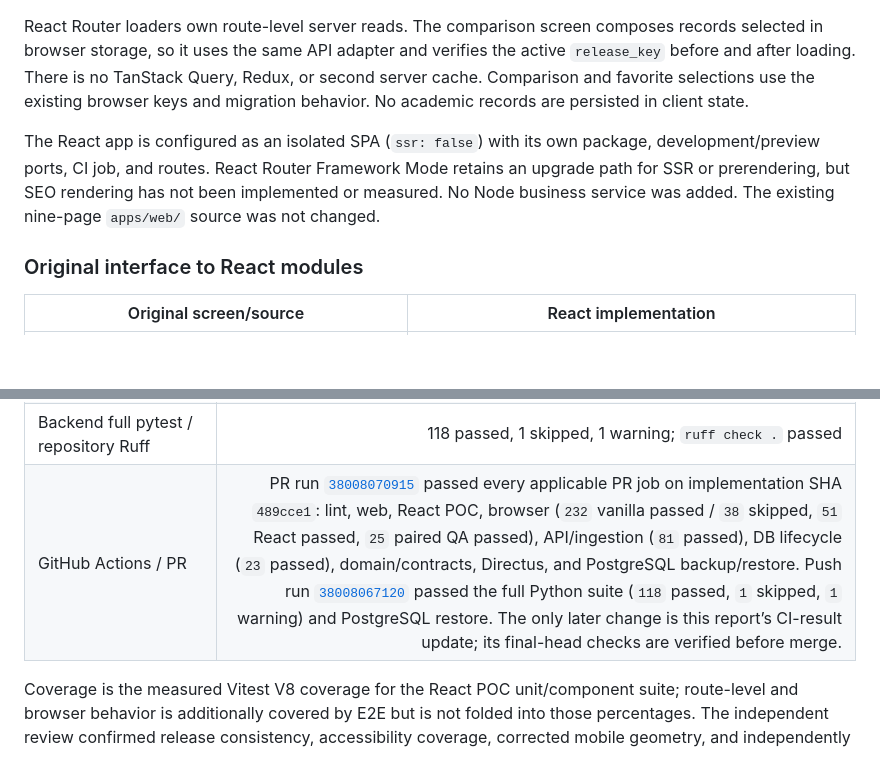
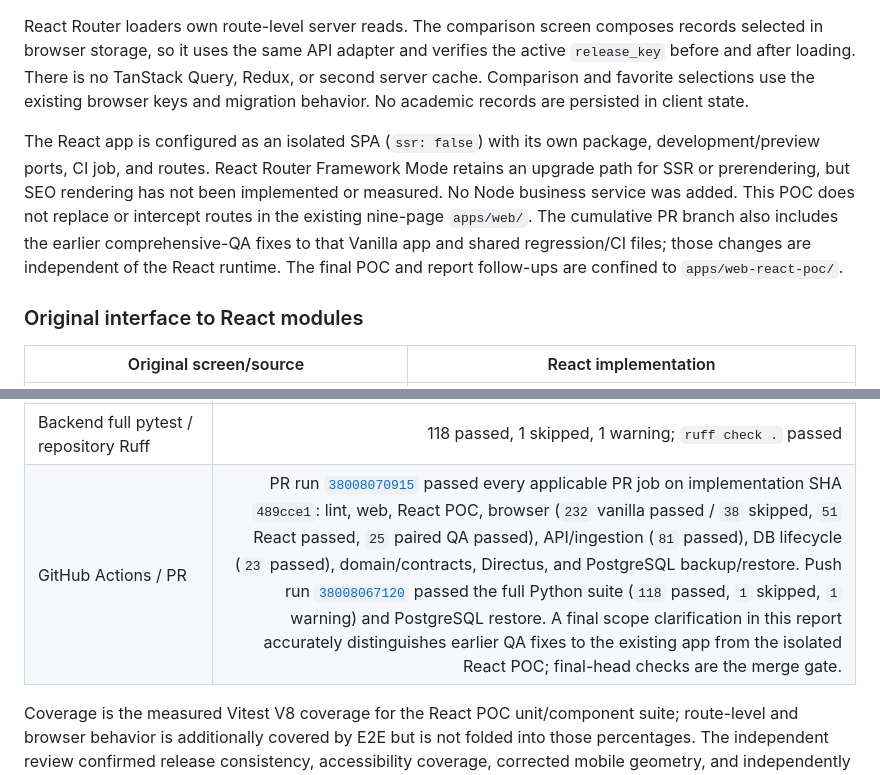
Before and after one commit to artemnoor/andromeda-bmstu-monorepo, a Markdown page: apps/web-react-poc/ARCHITECTURE_POC_REPORT.md, 2 parts joined by grey strips. Rendered like a GitHub page; blank space fills up the shorter version.

Commit message:
docs(web-react-poc): clarify PR scope

```diff
--- a/apps/web-react-poc/ARCHITECTURE_POC_REPORT.md
+++ b/apps/web-react-poc/ARCHITECTURE_POC_REPORT.md
@@ -10,7 +10,7 @@ The isolated `apps/web-react-poc/` application implements the original home, liv
 
 React Router loaders own route-level server reads. The comparison screen composes records selected in browser storage, so it uses the same API adapter and verifies the active `release_key` before and after loading. There is no TanStack Query, Redux, or second server cache. Comparison and favorite selections use the existing browser keys and migration behavior. No academic records are persisted in client state.
 
-The React app is configured as an isolated SPA (`ssr: false`) with its own package, development/preview ports, CI job, and routes. React Router Framework Mode retains an upgrade path for SSR or prerendering, but SEO rendering has not been implemented or measured. No Node business service was added. The existing nine-page `apps/web/` source was not changed.
+The React app is configured as an isolated SPA (`ssr: false`) with its own package, development/preview ports, CI job, and routes. React Router Framework Mode retains an upgrade path for SSR or prerendering, but SEO rendering has not been implemented or measured. No Node business service was added. This POC does not replace or intercept routes in the existing nine-page `apps/web/`. The cumulative PR branch also includes the earlier comprehensive-QA fixes to that Vanilla app and shared regression/CI files; those changes are independent of the React runtime. The final POC and report follow-ups are confined to `apps/web-react-poc/`.
 
 ### Original interface to React modules
 
@@ -39,7 +39,7 @@ Results below are from the final local source state before delivery. Generated b
 | Existing vanilla production build | Passed |
 | React POC typecheck, lint, OpenAPI drift check, production build | All passed |
 | Backend full pytest / repository Ruff | 118 passed, 1 skipped, 1 warning; `ruff check .` passed |
-| GitHub Actions / PR | PR run [`38008070915`](https://github.com/artemnoor/andromeda-bmstu-monorepo/actions/runs/38008070915) passed every applicable PR job on implementation SHA `489cce1`: lint, web, React POC, browser (`232` vanilla passed / `38` skipped, `51` React passed, `25` paired QA passed), API/ingestion (`81` passed), DB lifecycle (`23` passed), domain/contracts, Directus, and PostgreSQL backup/restore. Push run [`38008067120`](https://github.com/artemnoor/andromeda-bmstu-monorepo/actions/runs/38008067120) passed the full Python suite (`118` passed, `1` skipped, `1` warning) and PostgreSQL restore. The only later change is this report’s CI-result update; its final-head checks are verified before merge. |
+| GitHub Actions / PR | PR run [`38008070915`](https://github.com/artemnoor/andromeda-bmstu-monorepo/actions/runs/38008070915) passed every applicable PR job on implementation SHA `489cce1`: lint, web, React POC, browser (`232` vanilla passed / `38` skipped, `51` React passed, `25` paired QA passed), API/ingestion (`81` passed), DB lifecycle (`23` passed), domain/contracts, Directus, and PostgreSQL backup/restore. Push run [`38008067120`](https://github.com/artemnoor/andromeda-bmstu-monorepo/actions/runs/38008067120) passed the full Python suite (`118` passed, `1` skipped, `1` warning) and PostgreSQL restore. A final scope clarification in this report accurately distinguishes earlier QA fixes to the existing app from the isolated React POC; final-head checks are the merge gate. |
 
 Coverage is the measured Vitest V8 coverage for the React POC unit/component suite; route-level and browser behavior is additionally covered by E2E but is not folded into those percentages. The independent review confirmed release consistency, accessibility coverage, corrected mobile geometry, and independently verified chart arithmetic against live API rows and taxonomy. Its follow-up audit found that a target pool's `offering_keys` can represent a broad direction relation across campuses. Program cards now fail closed for direction-and-organization pools when the API provides no verified campus identity or exact program association; both the unit regression and live PostgreSQL-backed browser regression pass. Separate review findings on modal focus containment and shared-header coverage were fixed on the home screen and catalog/comparison header; browser tests verify that both close controls are within their dialog and focus wraps/restores correctly. The final independent re-review found no remaining P0–P2 implementation issues.
 
```
